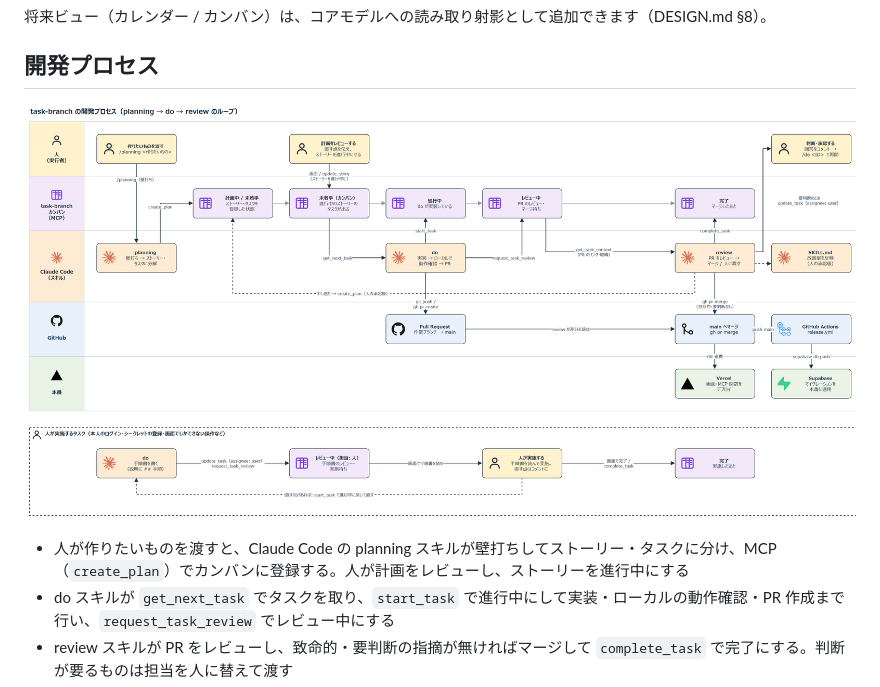
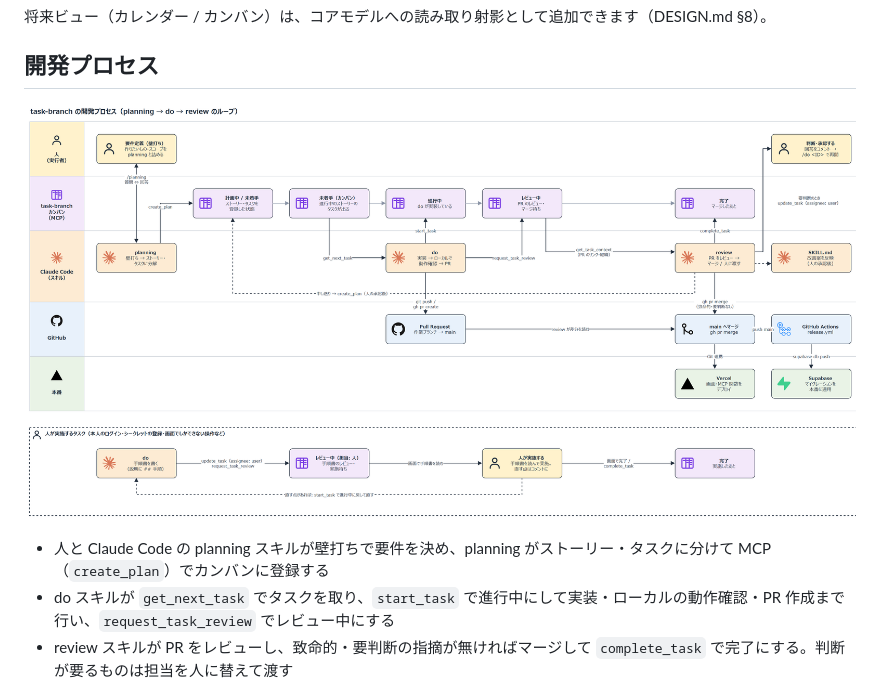
Before and after one commit to geek-teru/task-branch, a Markdown page: README.md, the part around the change. Rendered like a GitHub page; pictures changed too: docs/dev-process.drawio.png.

Commit message:
docs: 開発プロセス図の計画の段を要件定義の壁打ちに直し、計画のレビューを外す

```diff
--- a/README.md
+++ b/README.md
@@ -165,7 +165,7 @@ export TASK_BRANCH_KEY="<anon key>"
 
 ![task-branch の開発プロセス（planning → do → review のループ）](./docs/dev-process.drawio.png)
 
-- 人が作りたいものを渡すと、Claude Code の planning スキルが壁打ちしてストーリー・タスクに分け、MCP（`create_plan`）でカンバンに登録する。人が計画をレビューし、ストーリーを進行中にする
+- 人と Claude Code の planning スキルが壁打ちで要件を決め、planning がストーリー・タスクに分けて MCP（`create_plan`）でカンバンに登録する
 - do スキルが `get_next_task` でタスクを取り、`start_task` で進行中にして実装・ローカルの動作確認・PR 作成まで行い、`request_task_review` でレビュー中にする
 - review スキルが PR をレビューし、致命的・要判断の指摘が無ければマージして `complete_task` で完了にする。判断が要るものは担当を人に替えて渡す
 - main へのマージで、Vercel が画面と関数をデプロイし、GitHub Actions の release.yml がマイグレーションを本番に適用する
```
